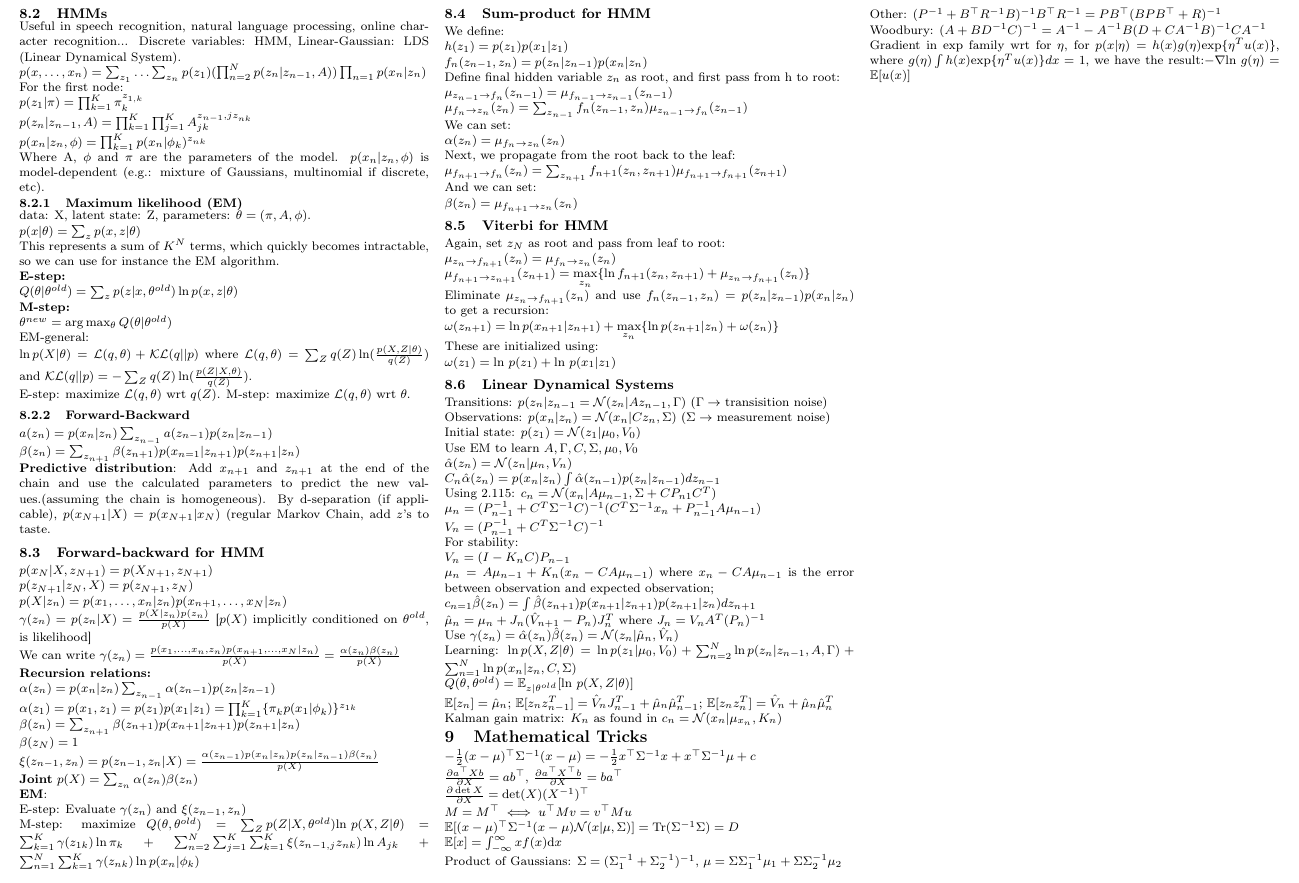
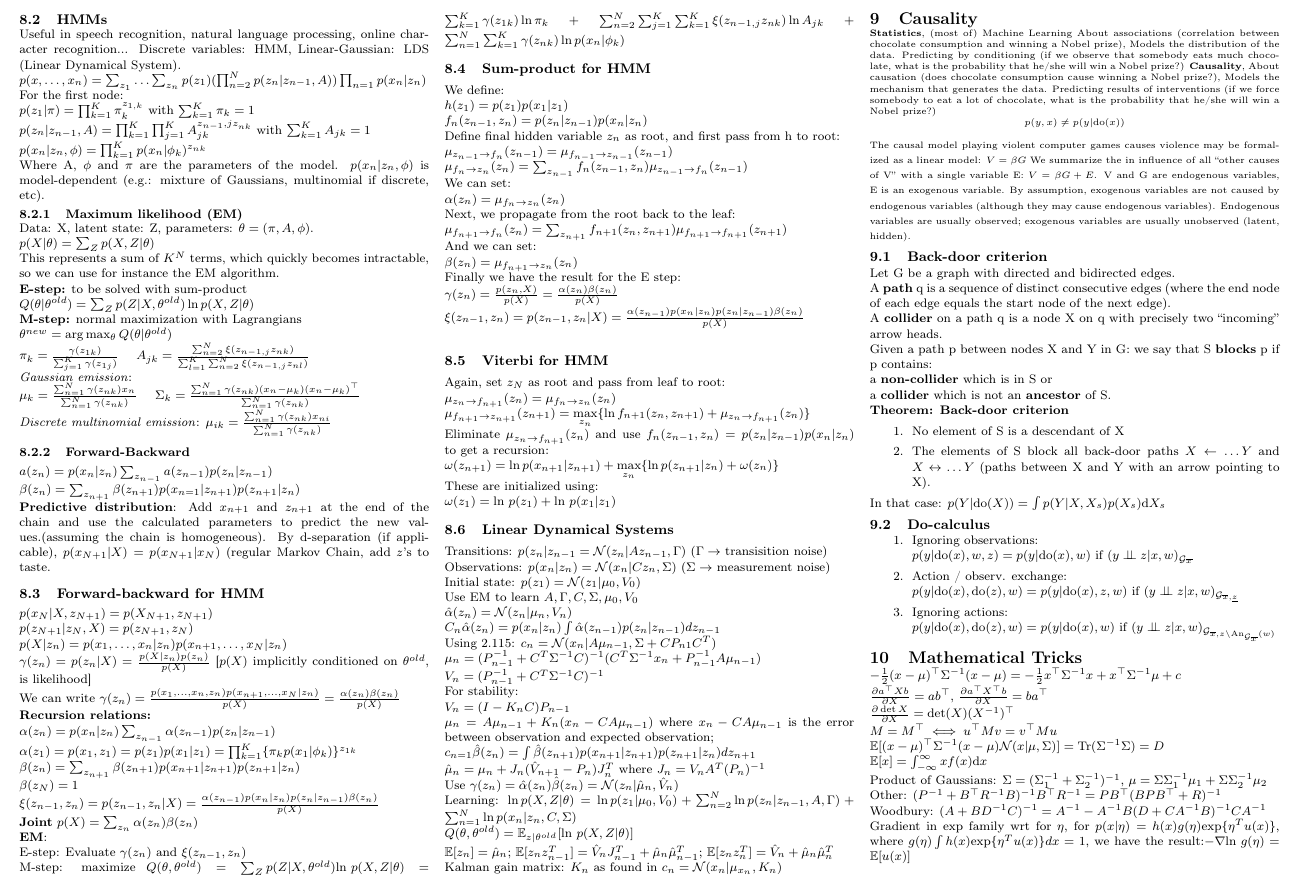
Before and after one commit to Vasileios-Charatsidis/machine-learning-2, a LaTeX document (cs/sheet.tex): part of page 4 of 4, cut so that both start at the same text. Compiled offline with pdfLaTeX.

Commit message:
final [cs]

```diff
--- a/cs/sheet.tex
+++ b/cs/sheet.tex
@@ -682,28 +682,32 @@ Discrete variables: HMM, Linear-Gaussian: LDS (Linear Dynamical System).\\
 $p(x,\ldots, x_n)
 = \sum_{z_1} \ldots \sum_{z_n}p(z_1)(\prod_{n=2}^N p(z_n|z_{n-1},A))\prod_{n=1} p(x_n|z_n)$\\
 For the first node:\\
-$p(z_1|\pi) = \prod_{k=1}^K \pi_k^{z_{1,k}}$\\
-$p(z_n|z_{n-1},A) = \prod_{k=1}^K \prod_{j=1}^K A_{jk}^{z_{n-1},jz_{nk}}$\\
+$p(z_1|\pi) = \prod_{k=1}^K \pi_k^{z_{1,k}}$ with $\sum_{k=1}^K\pi_k=1$ \\
+$p(z_n|z_{n-1},A) = \prod_{k=1}^K \prod_{j=1}^K A_{jk}^{z_{n-1},jz_{nk}}$
+	with $\sum_{k=1}^K A_{jk}=1$ \\
 $p(x_n|z_n,\phi) = \prod_{k=1}^K p(x_n|\phi_k)^{z_{nk}}$\\
 Where A, $\phi$ and $\pi$ are the parameters of the model. $p(x_n|z_n,\phi)$ is
 model-dependent (e.g.: mixture of Gaussians, multinomial if discrete, etc).
 
 \vspace{-.4em}
 \subsubsection{Maximum likelihood (EM)} \vspace{-.4em}
-data: X, latent state: Z, parameters: $\theta = (\pi, A, \phi)$.\\
-$p(x|\theta) = \sum_z p (x,z|\theta)$\\
+Data: X, latent state: Z, parameters: $\theta = (\pi, A, \phi)$.\\
+$p(X|\theta) = \sum_Z p(X,Z|\theta)$\\
 This represents a sum of $K^N$ terms, which quickly becomes intractable, so we
 can use for instance the EM algorithm.\\
-\textbf{E-step:}\\
-$Q(\theta|\theta^{old}) = \sum_z p (z|x,\theta^{old})\ln p (x,z|\theta)$\\
-\textbf{M-step:}\\
-$\theta^{new} = \arg\max_{\theta}Q(\theta|\theta^{old})$\\
-EM-general:\\
-$\ln p(X|\theta) = \mathcal{L}(q, \theta) + \mathcal{KL}(q||p)$ where
-$\mathcal{L}(q, \theta) = \sum_Z q(Z) \ln(\frac{p(X, Z| \theta)}{ q(Z)})$ and
-$\mathcal{KL}(q||p) = -\sum_Z q(Z) \ln(\frac{p(Z| X, \theta)}{q(Z)})$.\\
-E-step: maximize $\mathcal{L}(q, \theta)$ wrt $q(Z)$.
-M-step: maximize $\mathcal{L}(q, \theta)$ wrt $\theta$.
+\textbf{E-step:} to be solved with sum-product \\
+$Q(\theta|\theta^{old}) = \sum_Z p(Z|X,\theta^{old})\ln p(X,Z|\theta)$ \\
+\textbf{M-step:} normal maximization with Lagrangians \\
+$\theta^{new} = \arg\max_{\theta}Q(\theta|\theta^{old})$ \\
+$\pi_k = \frac{\gamma(z_{1k})}{\sum_{j=1}^K\gamma(z_{1j})}$ \quad
+$A_{jk} =
+	\frac{\sum_{n=2}^N\xi(z_{n-1,j}z_{nk})}{\sum_{l=1}^K\sum_{n=2}^N\xi(z_{n-1,j}z_{nl})}$ \\
+\textit{Gaussian emission}: \\
+$\mu_k = \frac{\sum_{n=1}^N\gamma(z_{nk})x_n}{\sum_{n=1}^N\gamma(z_{nk})}$ \quad
+$\Sigma_k =
+	\frac{\sum_{n=1}^N\gamma(z_{nk})(x_n-\mu_k)(x_n-\mu_k)^\top}{\sum_{n=1}^N\gamma(z_{nk})}$ \\
+\textit{Discrete multinomial emission}:
+$\mu_{ik} = \frac{\sum_{n=1}^N\gamma(z_{nk})x_{ni}}{\sum_{n=1}^N\gamma(z_{nk})}$
 
 \subsubsection{Forward-Backward}
 $a(z_n) = p(x_n|z_n) \sum_{z_{n-1}} a(z_{n-1})p(z_n|z_{n-1})$ \\
@@ -755,7 +759,11 @@ Next, we propagate from the root back to the leaf: \\
 $\mu_{f_{n+1} \to f_n}(z_n)
 	= \sum_{z_{n+1}} f_{n+1}(z_n,z_{n+1}) \mu_{f_{n+1} \to f_{n+1}}(z_{n+1})$ \\
 And we can set: \\
-$\beta(z_n) = \mu_{f_{n+1} \to z_n}(z_n)$
+$\beta(z_n) = \mu_{f_{n+1} \to z_n}(z_n)$ \\
+Finally we have the result for the E step: \\
+$\gamma(z_n) = \frac{p(z_n,X)}{p(X)} = \frac{\alpha(z_n)\beta(z_n)}{p(X)}$ \\
+$\xi(z_{n-1},z_n) = p(z_{n-1},z_n|X)
+	= \frac{\alpha(z_{n-1})p(x_n|z_n)p(z_n|z_{n-1})\beta(z_n)}{p(X)}$ \\
 
 \subsection{Viterbi for HMM}
 Again, set $z_N$ as root and pass from leaf to root: \\
@@ -803,6 +811,61 @@ $\Ex[z_nz_n^T]= \hat V_n + \hat\mu_n\hat\mu_n^T$\\
 Kalman gain matrix: $K_n$ as found in $c_n = \distNorm(x_n|\mu_{x_n}, K_n)$
 
 
+\section{Causality}
+\begin{scriptsize}
+\textbf{Statistics}, (most of) Machine Learning About associations (correlation
+between chocolate consumption and winning a Nobel prize), Models the
+distribution of the data. Predicting by conditioning (if we observe that
+somebody eats much chocolate, what is the probability that he/she will win a
+Nobel prize?)
+\textbf{Causality}, About causation (does chocolate consumption cause winning a
+Nobel prize?), Models the mechanism that generates the data. Predicting results
+of interventions (if we force somebody to eat a lot of chocolate, what is the
+probability that he/she will win a Nobel prize?)
+$$p(y,x) \neq p(y|\mathrm{do}(x))$$
+The causal model playing violent computer games causes violence may be
+formalized as a linear model: $V = \beta G$ We summarize the in influence of all
+``other causes of V'' with a single variable E: $V = \beta G +E$. V and G are
+endogenous variables, E is an exogenous variable. By assumption, exogenous
+variables are not caused by endogenous variables (although they may cause
+endogenous variables). Endogenous variables are usually observed; exogenous
+variables are usually unobserved (latent, hidden).
+\end{scriptsize}
+
+\subsection{Back-door criterion}
+Let G be a graph with directed and bidirected  edges. \\
+A \textbf{path} q is a sequence of distinct consecutive edges (where the end
+node of each edge equals the start node of the next edge). \\
+A \textbf{collider} on a path q is a node X on q with precisely two ``incoming''
+arrow heads.\\
+Given a path p between nodes X and Y in G: we say that S \textbf{blocks} p if p
+contains: \\
+a \textbf{non-collider} which is in S or \\
+a \textbf{collider} which is not an \textbf{ancestor} of S. \\
+\textbf{Theorem: Back-door criterion}
+\begin{enumerate}
+	\item No element of S is a descendant of X
+	\item The elements of S block all back-door paths $X \leftarrow \ldots Y$ and
+		$X \leftrightarrow \ldots Y$ (paths between X and Y with an arrow pointing to X).
+\end{enumerate}
+In that case:
+$p(Y|\mathrm{do}(X)) = \int p(Y|X,X_s)p(X_s) \mathrm{d}X_s$
+
+\subsection{Do-calculus}
+\begin{enumerate}
+	\item Ignoring observations: \\
+		$p(y | \mathrm{do}(x), w, z) = p(y | \mathrm{do}(x), w)$
+		if $(y \ci z | x,w)_{\mathcal{G}_{\overline x}}$
+	\item Action / observ. exchange: \\
+		$p(y | \mathrm{do}(x), \mathrm{do}(z), w) = p(y | \mathrm{do}(x), z, w)$
+		if $(y \ci z | x, w)_{\mathcal{G}_{\overline{x}, \underline{z}}}$
+	\item Ignoring actions: \\
+		$p(y | \mathrm{do}(x), \mathrm{do}(z), w) = p(y | \mathrm{do}(x), w)$
+		if $(y \ci z | x, w)_{\mathcal{G}_{
+			\overline{x}, z \setminus \text{An}_{\mathcal{G}_{\overline{x}}}(w)}}$
+\end{enumerate}
+
+
 \section{Mathematical Tricks}
 $-\frac{1}{2}(x-\mu)^\top\Sigma^{-1}(x-\mu) = -\frac{1}{2}x^\top \Sigma^{-1}x +
 x^\top \Sigma^{-1} \mu + c$\\
```
Also changed, not shown: cs/sheet.pdf.
